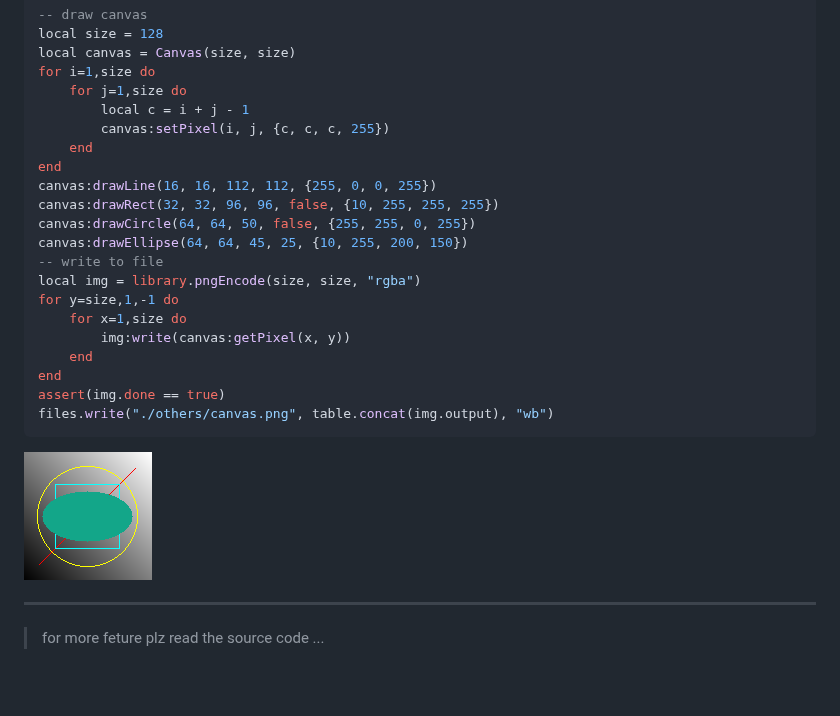
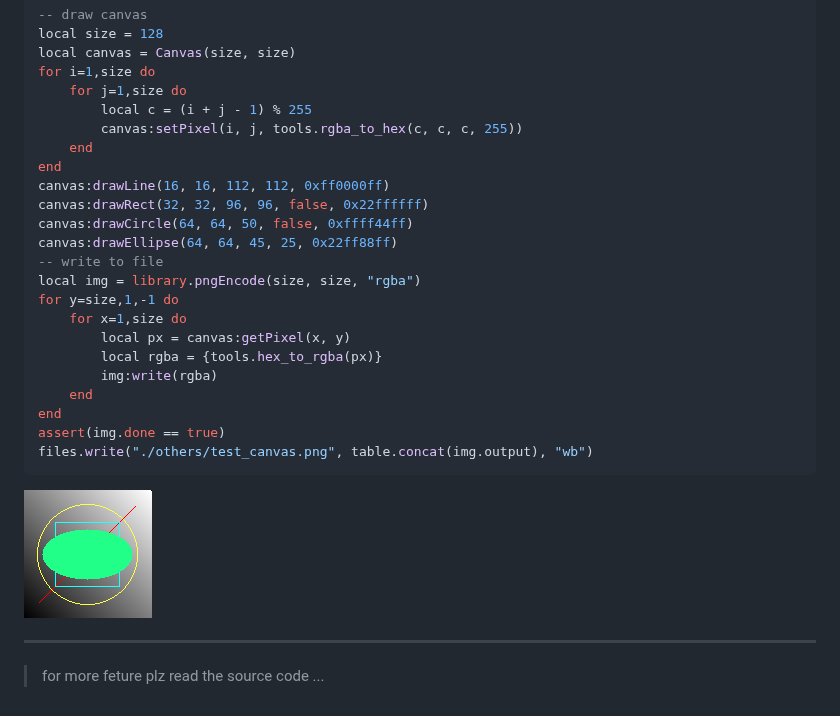
Before and after one commit to Atypicalim/pure-lua-tools, a Markdown page: README.MD, the part around the change. GitHub-like rendering; pictures changed too: others/test_canvas.png; blank space fills up the shorter version.

Commit message:
update canvas & json

````diff
--- a/README.MD
+++ b/README.MD
@@ -369,23 +369,25 @@ local size = 128
 local canvas = Canvas(size, size)
 for i=1,size do
     for j=1,size do
-        local c = i + j - 1
-        canvas:setPixel(i, j, {c, c, c, 255})
+        local c = (i + j - 1) % 255
+        canvas:setPixel(i, j, tools.rgba_to_hex(c, c, c, 255))
     end
 end
-canvas:drawLine(16, 16, 112, 112, {255, 0, 0, 255})
-canvas:drawRect(32, 32, 96, 96, false, {10, 255, 255, 255})
-canvas:drawCircle(64, 64, 50, false, {255, 255, 0, 255})
-canvas:drawEllipse(64, 64, 45, 25, {10, 255, 200, 150})
+canvas:drawLine(16, 16, 112, 112, 0xff0000ff)
+canvas:drawRect(32, 32, 96, 96, false, 0x22ffffff)
+canvas:drawCircle(64, 64, 50, false, 0xffff44ff)
+canvas:drawEllipse(64, 64, 45, 25, 0x22ff88ff)
 -- write to file
 local img = library.pngEncode(size, size, "rgba")
 for y=size,1,-1 do
     for x=1,size do
-        img:write(canvas:getPixel(x, y))
+        local px = canvas:getPixel(x, y)
+        local rgba = {tools.hex_to_rgba(px)}
+        img:write(rgba)
     end
 end
 assert(img.done == true)
-files.write("./others/canvas.png", table.concat(img.output), "wb")
+files.write("./others/test_canvas.png", table.concat(img.output), "wb")
 ```
 
 ![log_test](./others/test_canvas.png)
````
Also changed, not shown: 4 other files.
